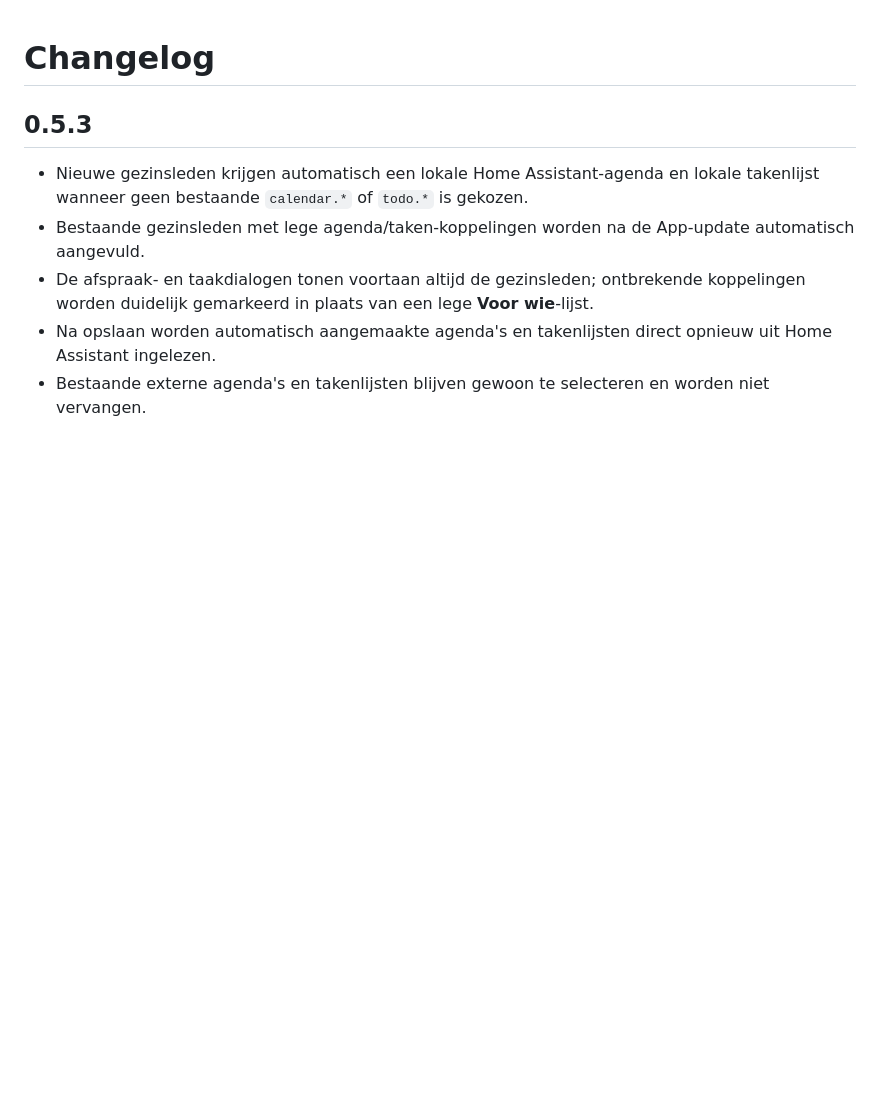
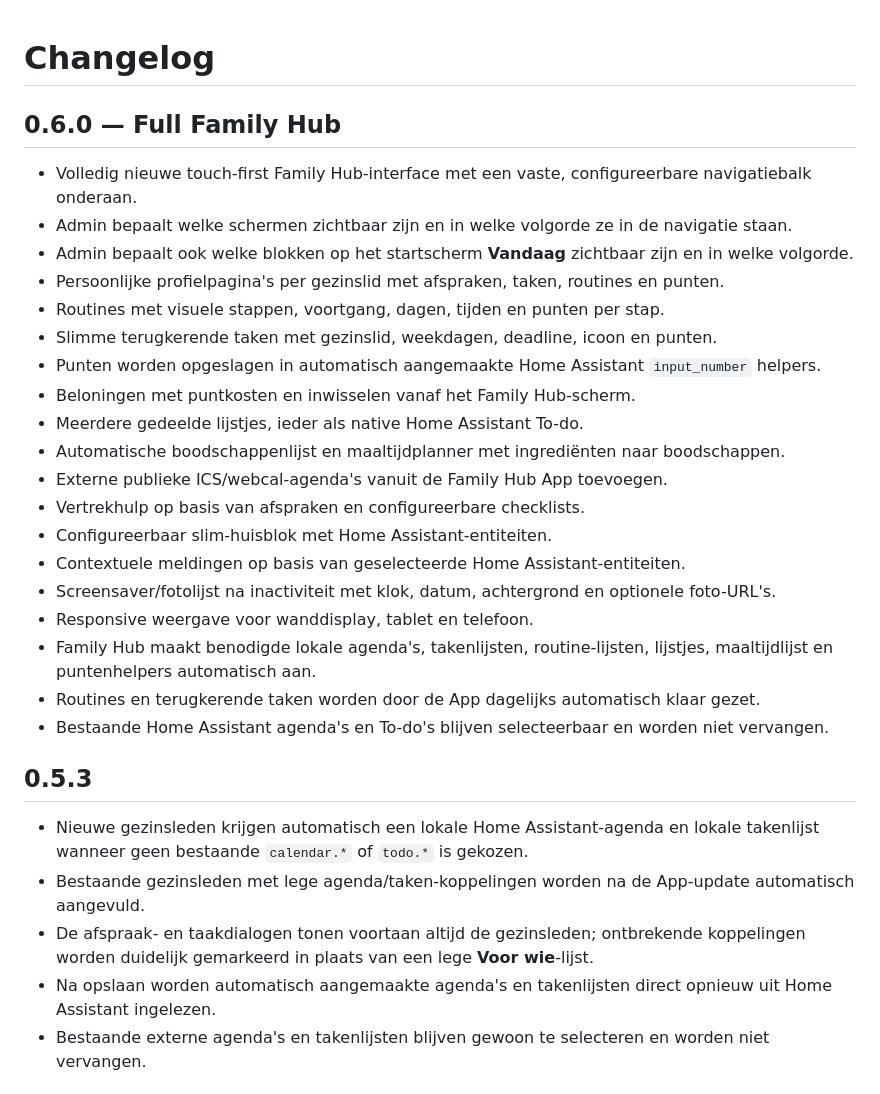
Before and after one commit to VANDEREIJTCOM/Family, a Markdown page: vandereijt_family_hub/CHANGELOG.md, the part around the change. GitHub-like rendering; blank space fills up the shorter version.

Commit message:
Document Family Hub 0.6 full feature release

```diff
--- a/vandereijt_family_hub/CHANGELOG.md
+++ b/vandereijt_family_hub/CHANGELOG.md
@@ -1,4 +1,26 @@
 # Changelog
+
+## 0.6.0 — Full Family Hub
+- Volledig nieuwe touch-first Family Hub-interface met een vaste, configureerbare navigatiebalk onderaan.
+- Admin bepaalt welke schermen zichtbaar zijn en in welke volgorde ze in de navigatie staan.
+- Admin bepaalt ook welke blokken op het startscherm **Vandaag** zichtbaar zijn en in welke volgorde.
+- Persoonlijke profielpagina's per gezinslid met afspraken, taken, routines en punten.
+- Routines met visuele stappen, voortgang, dagen, tijden en punten per stap.
+- Slimme terugkerende taken met gezinslid, weekdagen, deadline, icoon en punten.
+- Punten worden opgeslagen in automatisch aangemaakte Home Assistant `input_number` helpers.
+- Beloningen met puntkosten en inwisselen vanaf het Family Hub-scherm.
+- Meerdere gedeelde lijstjes, ieder als native Home Assistant To-do.
+- Automatische boodschappenlijst en maaltijdplanner met ingrediënten naar boodschappen.
+- Externe publieke ICS/webcal-agenda's vanuit de Family Hub App toevoegen.
+- Vertrekhulp op basis van afspraken en configureerbare checklists.
+- Configureerbaar slim-huisblok met Home Assistant-entiteiten.
+- Contextuele meldingen op basis van geselecteerde Home Assistant-entiteiten.
+- Screensaver/fotolijst na inactiviteit met klok, datum, achtergrond en optionele foto-URL's.
+- Responsive weergave voor wanddisplay, tablet en telefoon.
+- Family Hub maakt benodigde lokale agenda's, takenlijsten, routine-lijsten, lijstjes, maaltijdlijst en puntenhelpers automatisch aan.
+- Routines en terugkerende taken worden door de App dagelijks automatisch klaar gezet.
+- Bestaande Home Assistant agenda's en To-do's blijven selecteerbaar en worden niet vervangen.
+
 
 ## 0.5.3
 - Nieuwe gezinsleden krijgen automatisch een lokale Home Assistant-agenda en lokale takenlijst wanneer geen bestaande `calendar.*` of `todo.*` is gekozen.
```
